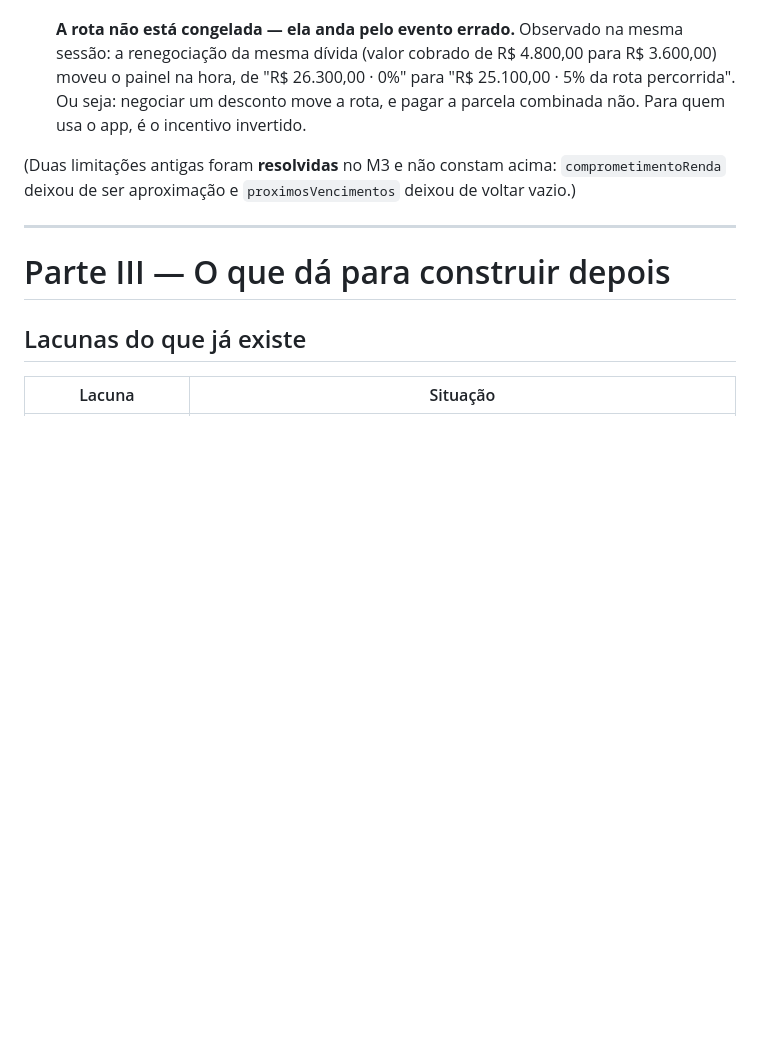
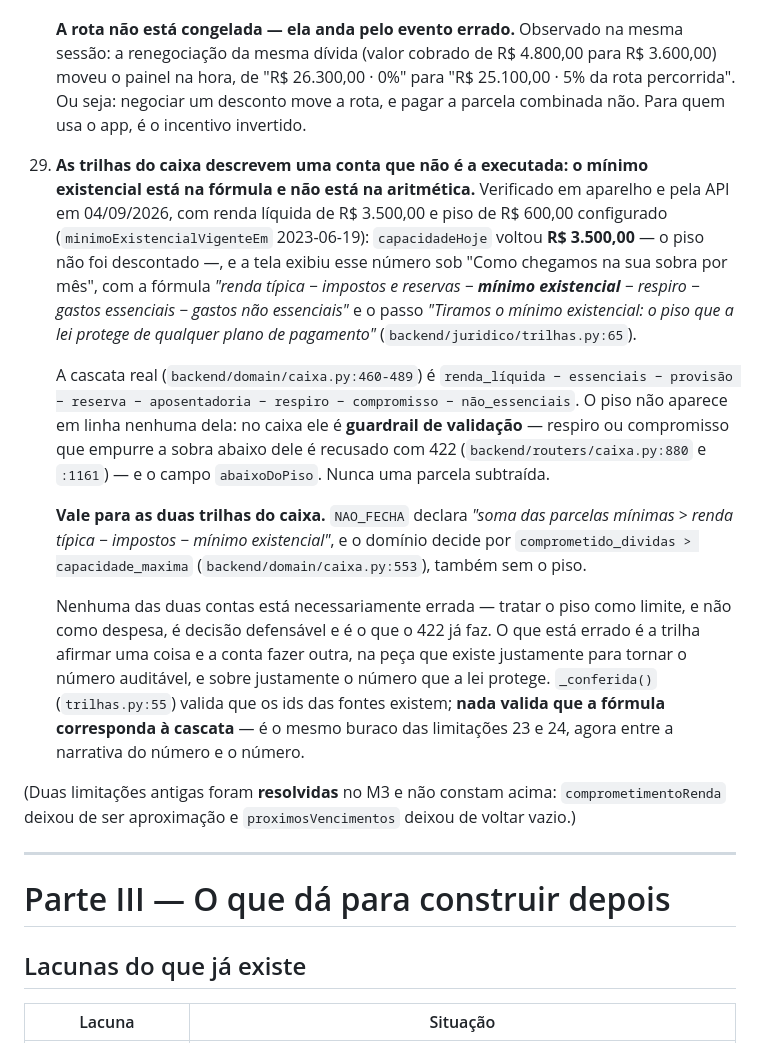
Before and after one commit to biahflow/devonada, a Markdown page: docs/inventario.md, the part around the change. Drawn GitHub-style; blank space fills up the shorter version.

Commit message:
inventário: a trilha do caixa promete descontar o mínimo existencial, e a conta não desconta
A tela do caixa exibiu "Sobra por mês R$ 3.500,00" com renda líquida de
R$ 3.500,00 e piso de R$ 600,00 configurado — e, logo abaixo, a trilha que diz
"Tiramos o mínimo existencial: o piso que a lei protege de qualquer plano de
pagamento". O piso não foi tirado.

A cascata de `domain/caixa.py` não tem o mínimo existencial em linha nenhuma. No
caixa ele é guardrail de validação — respiro ou compromisso que empurre a sobra
abaixo dele leva 422 — e o campo `abaixoDoPiso`. A trilha de `naoFecha` tem o
mesmo desencontro: declara o piso na fórmula, e o domínio decide por
`comprometido_dividas > capacidade_maxima`.

Registrado sem afirmar que a conta está errada, porque não está: tratar o piso
como limite e não como despesa é defensável, e é o que o 422 já faz. O defeito é
a trilha afirmar uma coisa e a conta fazer outra — na peça que existe para tornar
o número auditável, e sobre o número que a lei protege. Quem abrir o disclosure
para conferir vai conferir contra a fórmula errada.

`_conferida()` valida que os ids das fontes existem, e nada valida que a fórmula
corresponda à cascata. É o buraco das limitações 23 e 24 outra vez, agora entre a
narrativa do número e o número.

Co-Authored-By: Claude Opus 5 (1M context) <noreply@anthropic.com>
Claude-Session: https://claude.ai/code/session_01Amc3CShsqF37jB4nyN5fEn

```diff
--- a/docs/inventario.md
+++ b/docs/inventario.md
@@ -570,6 +570,32 @@ Estão aqui porque escondê-las inverteria o princípio do projeto. Íntegras em
     desconto move a rota, e pagar a parcela combinada não. Para quem usa o app, é o incentivo
     invertido.
 
+29. **As trilhas do caixa descrevem uma conta que não é a executada: o mínimo existencial está na
+    fórmula e não está na aritmética.** Verificado em aparelho e pela API em 04/09/2026, com renda
+    líquida de R$ 3.500,00 e piso de R$ 600,00 configurado (`minimoExistencialVigenteEm`
+    2023-06-19): `capacidadeHoje` voltou **R$ 3.500,00** — o piso não foi descontado —, e a tela
+    exibiu esse número sob "Como chegamos na sua sobra por mês", com a fórmula *"renda típica −
+    impostos e reservas − **mínimo existencial** − respiro − gastos essenciais − gastos não
+    essenciais"* e o passo *"Tiramos o mínimo existencial: o piso que a lei protege de qualquer
+    plano de pagamento"* (`backend/juridico/trilhas.py:65`).
+
+    A cascata real (`backend/domain/caixa.py:460-489`) é `renda_líquida − essenciais − provisão −
+    reserva − aposentadoria − respiro − compromisso − não_essenciais`. O piso não aparece em linha
+    nenhuma dela: no caixa ele é **guardrail de validação** — respiro ou compromisso que empurre a
+    sobra abaixo dele é recusado com 422 (`backend/routers/caixa.py:880` e `:1161`) — e o campo
+    `abaixoDoPiso`. Nunca uma parcela subtraída.
+
+    **Vale para as duas trilhas do caixa.** `NAO_FECHA` declara *"soma das parcelas mínimas > renda
+    típica − impostos − mínimo existencial"*, e o domínio decide por `comprometido_dividas >
+    capacidade_maxima` (`backend/domain/caixa.py:553`), também sem o piso.
+
+    Nenhuma das duas contas está necessariamente errada — tratar o piso como limite, e não como
+    despesa, é decisão defensável e é o que o 422 já faz. O que está errado é a trilha afirmar uma
+    coisa e a conta fazer outra, na peça que existe justamente para tornar o número auditável, e
+    sobre justamente o número que a lei protege. `_conferida()` (`trilhas.py:55`) valida que os ids
+    das fontes existem; **nada valida que a fórmula corresponda à cascata** — é o mesmo buraco das
+    limitações 23 e 24, agora entre a narrativa do número e o número.
+
 (Duas limitações antigas foram **resolvidas** no M3 e não constam acima: `comprometimentoRenda`
 deixou de ser aproximação e `proximosVencimentos` deixou de voltar vazio.)
 
```
